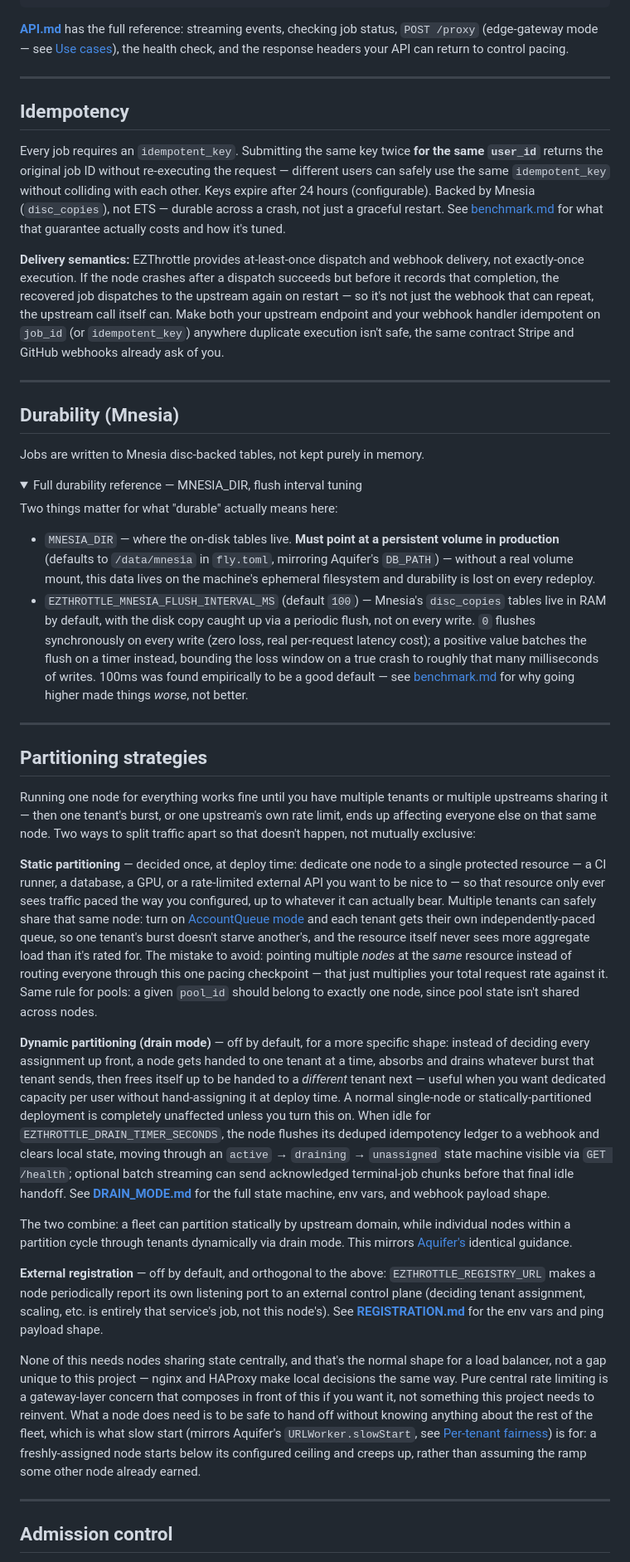
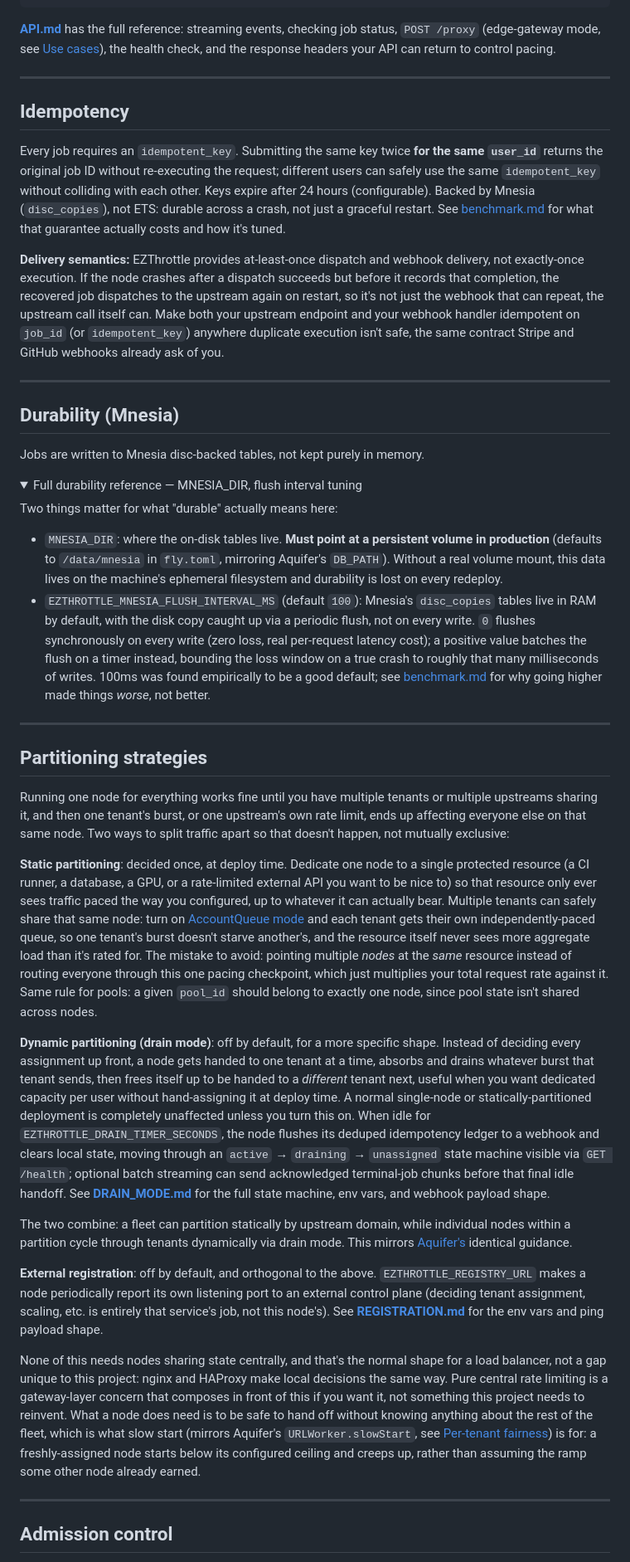
Before and after one commit to rjpruitt16/ezthrottle-local, a Markdown page: README.md, the part around one of its changes. Shown at 83% size. GitHub-like rendering; folded sections open.

````diff
--- a/README.md
+++ b/README.md
@@ -228,15 +234,15 @@ Content-Type: application/json
 }
 ```
 
-**[API.md](API.md)** has the full reference: streaming events, checking job status, `POST /proxy` (edge-gateway mode — see [Use cases](#use-cases)), the health check, and the response headers your API can return to control pacing.
+**[API.md](API.md)** has the full reference: streaming events, checking job status, `POST /proxy` (edge-gateway mode, see [Use cases](#use-cases)), the health check, and the response headers your API can return to control pacing.
 
 ---
 
 ## Idempotency
 
-Every job requires an `idempotent_key`. Submitting the same key twice **for the same `user_id`** returns the original job ID without re-executing the request — different users can safely use the same `idempotent_key` without colliding with each other. Keys expire after 24 hours (configurable). Backed by Mnesia (`disc_copies`), not ETS — durable across a crash, not just a graceful restart. See [benchmark.md](benchmark.md) for what that guarantee actually costs and how it's tuned.
+Every job requires an `idempotent_key`. Submitting the same key twice **for the same `user_id`** returns the original job ID without re-executing the request; different users can safely use the same `idempotent_key` without colliding with each other. Keys expire after 24 hours (configurable). Backed by Mnesia (`disc_copies`), not ETS: durable across a crash, not just a graceful restart. See [benchmark.md](benchmark.md) for what that guarantee actually costs and how it's tuned.
 
-**Delivery semantics:** EZThrottle provides at-least-once dispatch and webhook delivery, not exactly-once execution. If the node crashes after a dispatch succeeds but before it records that completion, the recovered job dispatches to the upstream again on restart — so it's not just the webhook that can repeat, the upstream call itself can. Make both your upstream endpoint and your webhook handler idempotent on `job_id` (or `idempotent_key`) anywhere duplicate execution isn't safe, the same contract Stripe and GitHub webhooks already ask of you.
+**Delivery semantics:** EZThrottle provides at-least-once dispatch and webhook delivery, not exactly-once execution. If the node crashes after a dispatch succeeds but before it records that completion, the recovered job dispatches to the upstream again on restart, so it's not just the webhook that can repeat, the upstream call itself can. Make both your upstream endpoint and your webhook handler idempotent on `job_id` (or `idempotent_key`) anywhere duplicate execution isn't safe, the same contract Stripe and GitHub webhooks already ask of you.
 
 ---
 
@@ -249,8 +255,8 @@ Jobs are written to Mnesia disc-backed tables, not kept purely in memory.
 
 Two things matter for what "durable" actually means here:
 
-- `MNESIA_DIR` — where the on-disk tables live. **Must point at a persistent volume in production** (defaults to `/data/mnesia` in `fly.toml`, mirroring Aquifer's `DB_PATH`) — without a real volume mount, this data lives on the machine's ephemeral filesystem and durability is lost on every redeploy.
-- `EZTHROTTLE_MNESIA_FLUSH_INTERVAL_MS` (default `100`) — Mnesia's `disc_copies` tables live in RAM by default, with the disk copy caught up via a periodic flush, not on every write. `0` flushes synchronously on every write (zero loss, real per-request latency cost); a positive value batches the flush on a timer instead, bounding the loss window on a true crash to roughly that many milliseconds of writes. 100ms was found empirically to be a good default — see [benchmark.md](benchmark.md) for why going higher made things *worse*, not better.
+- `MNESIA_DIR`: where the on-disk tables live. **Must point at a persistent volume in production** (defaults to `/data/mnesia` in `fly.toml`, mirroring Aquifer's `DB_PATH`). Without a real volume mount, this data lives on the machine's ephemeral filesystem and durability is lost on every redeploy.
+- `EZTHROTTLE_MNESIA_FLUSH_INTERVAL_MS` (default `100`): Mnesia's `disc_copies` tables live in RAM by default, with the disk copy caught up via a periodic flush, not on every write. `0` flushes synchronously on every write (zero loss, real per-request latency cost); a positive value batches the flush on a timer instead, bounding the loss window on a true crash to roughly that many milliseconds of writes. 100ms was found empirically to be a good default; see [benchmark.md](benchmark.md) for why going higher made things *worse*, not better.
 
 </details>
 
@@ -258,17 +264,17 @@ Two things matter for what "durable" actually means here:
 
 ## Partitioning strategies
 
-Running one node for everything works fine until you have multiple tenants or multiple upstreams sharing it — then one tenant's burst, or one upstream's own rate limit, ends up affecting everyone else on that same node. Two ways to split traffic apart so that doesn't happen, not mutually exclusive:
+Running one node for everything works fine until you have multiple tenants or multiple upstreams sharing it, and then one tenant's burst, or one upstream's own rate limit, ends up affecting everyone else on that same node. Two ways to split traffic apart so that doesn't happen, not mutually exclusive:
 
-**Static partitioning** — decided once, at deploy time: dedicate one node to a single protected resource — a CI runner, a database, a GPU, or a rate-limited external API you want to be nice to — so that resource only ever sees traffic paced the way you configured, up to whatever it can actually bear. Multiple tenants can safely share that same node: turn on [AccountQueue mode](#per-tenant-fairness-accountqueue-mode) and each tenant gets their own independently-paced queue, so one tenant's burst doesn't starve another's, and the resource itself never sees more aggregate load than it's rated for. The mistake to avoid: pointing multiple *nodes* at the *same* resource instead of routing everyone through this one pacing checkpoint — that just multiplies your total request rate against it. Same rule for pools: a given `pool_id` should belong to exactly one node, since pool state isn't shared across nodes.
+**Static partitioning**: decided once, at deploy time. Dedicate one node to a single protected resource (a CI runner, a database, a GPU, or a rate-limited external API you want to be nice to) so that resource only ever sees traffic paced the way you configured, up to whatever it can actually bear. Multiple tenants can safely share that same node: turn on [AccountQueue mode](#per-tenant-fairness-accountqueue-mode) and each tenant gets their own independently-paced queue, so one tenant's burst doesn't starve another's, and the resource itself never sees more aggregate load than it's rated for. The mistake to avoid: pointing multiple *nodes* at the *same* resource instead of routing everyone through this one pacing checkpoint, which just multiplies your total request rate against it. Same rule for pools: a given `pool_id` should belong to exactly one node, since pool state isn't shared across nodes.
 
-**Dynamic partitioning (drain mode)** — off by default, for a more specific shape: instead of deciding every assignment up front, a node gets handed to one tenant at a time, absorbs and drains whatever burst that tenant sends, then frees itself up to be handed to a *different* tenant next — useful when you want dedicated capacity per user without hand-assigning it at deploy time. A normal single-node or statically-partitioned deployment is completely unaffected unless you turn this on. When idle for `EZTHROTTLE_DRAIN_TIMER_SECONDS`, the node flushes its deduped idempotency ledger to a webhook and clears local state, moving through an `active` → `draining` → `unassigned` state machine visible via `GET /health`; optional batch streaming can send acknowledged terminal-job chunks before that final idle handoff. See **[DRAIN_MODE.md](DRAIN_MODE.md)** for the full state machine, env vars, and webhook payload shape.
+**Dynamic partitioning (drain mode)**: off by default, for a more specific shape. Instead of deciding every assignment up front, a node gets handed to one tenant at a time, absorbs and drains whatever burst that tenant sends, then frees itself up to be handed to a *different* tenant next, useful when you want dedicated capacity per user without hand-assigning it at deploy time. A normal single-node or statically-partitioned deployment is completely unaffected unless you turn this on. When idle for `EZTHROTTLE_DRAIN_TIMER_SECONDS`, the node flushes its deduped idempotency ledger to a webhook and clears local state, moving through an `active` → `draining` → `unassigned` state machine visible via `GET /health`; optional batch streaming can send acknowledged terminal-job chunks before that final idle handoff. See **[DRAIN_MODE.md](DRAIN_MODE.md)** for the full state machine, env vars, and webhook payload shape.
 
 The two combine: a fleet can partition statically by upstream domain, while individual nodes within a partition cycle through tenants dynamically via drain mode. This mirrors [Aquifer's](https://github.com/rjpruitt16/aquifer) identical guidance.
 
-**External registration** — off by default, and orthogonal to the above: `EZTHROTTLE_REGISTRY_URL` makes a node periodically report its own listening port to an external control plane (deciding tenant assignment, scaling, etc. is entirely that service's job, not this node's). See **[REGISTRATION.md](REGISTRATION.md)** for the env vars and ping payload shape.
+**External registration**: off by default, and orthogonal to the above. `EZTHROTTLE_REGISTRY_URL` makes a node periodically report its own listening port to an external control plane (deciding tenant assignment, scaling, etc. is entirely that service's job, not this node's). See **[REGISTRATION.md](REGISTRATION.md)** for the env vars and ping payload shape.
 
-None of this needs nodes sharing state centrally, and that's the normal shape for a load balancer, not a gap unique to this project — nginx and HAProxy make local decisions the same way. Pure central rate limiting is a gateway-layer concern that composes in front of this if you want it, not something this project needs to reinvent. What a node does need is to be safe to hand off without knowing anything about the rest of the fleet, which is what slow start (mirrors Aquifer's `URLWorker.slowStart`, see [Per-tenant fairness](#per-tenant-fairness-accountqueue-mode)) is for: a freshly-assigned node starts below its configured ceiling and creeps up, rather than assuming the ramp some other node already earned.
+None of this needs nodes sharing state centrally, and that's the normal shape for a load balancer, not a gap unique to this project: nginx and HAProxy make local decisions the same way. Pure central rate limiting is a gateway-layer concern that composes in front of this if you want it, not something this project needs to reinvent. What a node does need is to be safe to hand off without knowing anything about the rest of the fleet, which is what slow start (mirrors Aquifer's `URLWorker.slowStart`, see [Per-tenant fairness](#per-tenant-fairness-accountqueue-mode)) is for: a freshly-assigned node starts below its configured ceiling and creeps up, rather than assuming the ramp some other node already earned.
 
 ---
 
````
Also changed, not shown: other parts of README.md (+57 -51 lines).
